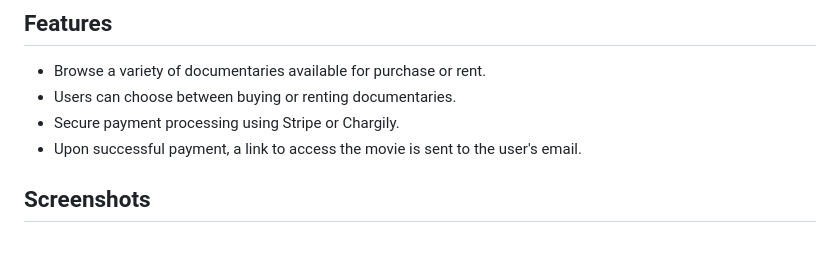
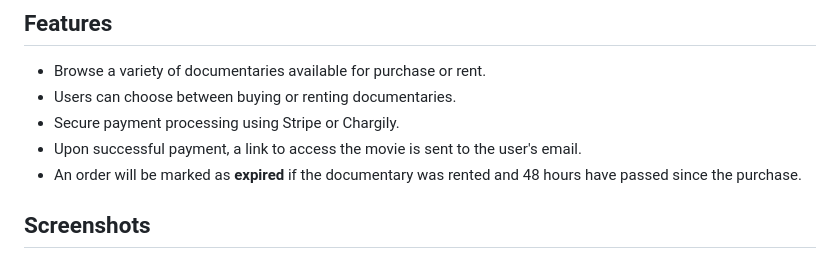
Before and after one commit to sihemlerari/documentary_store, a Markdown page: README.md, the part around the change. Rendered like a GitHub page.

```diff
--- a/README.md
+++ b/README.md
@@ -10,6 +10,7 @@ A Flutter app to buy or rent digital documentaries. The app allows users to brow
 - Users can choose between buying or renting documentaries.
 - Secure payment processing using Stripe or Chargily.
 - Upon successful payment, a link to access the movie is sent to the user's email.
+- An order will be marked as **expired** if the documentary was rented and 48 hours have passed since the purchase.
 
 ## Screenshots
 
```
